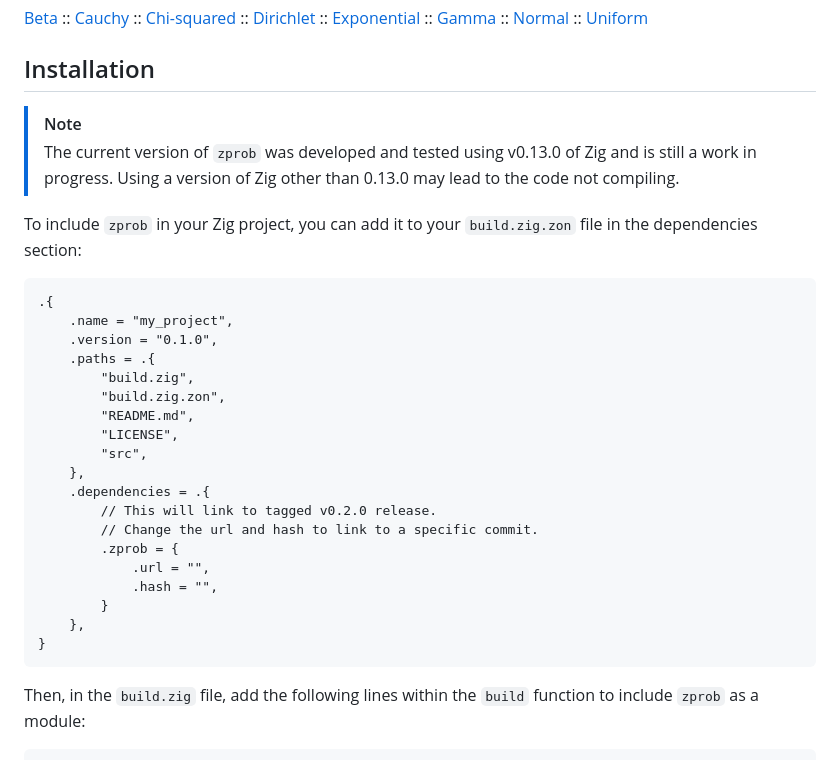
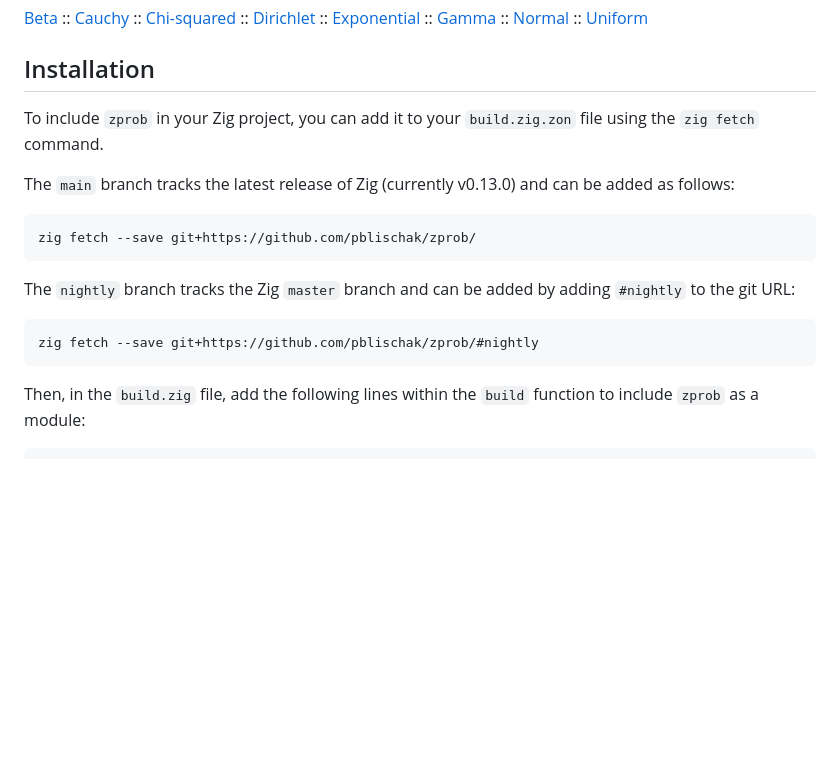
Before and after one commit to pblischak/zprob, a Markdown page: README.md, the part around the change. Drawn GitHub-style; blank space fills up the shorter version.

Commit message:
[readme] add zig fetch instructions; closes #26

````diff
--- a/README.md
+++ b/README.md
@@ -128,33 +128,21 @@ usage of `zprob` for different applications:
 
 ## Installation
 
-> [!NOTE]
-> The current version of `zprob` was developed and tested using v0.13.0 of Zig and is still a work in progress.
-> Using a version of Zig other than 0.13.0 may lead to the code not compiling.
+To include `zprob` in your Zig project, you can add it to your `build.zig.zon` file
+using the `zig fetch` command.
 
-To include `zprob` in your Zig project, you can add it to your `build.zig.zon` file in the
-dependencies section:
+The `main` branch tracks the latest release of Zig (currently v0.13.0) and can be added
+as follows:
 
-```zon
-.{
-    .name = "my_project",
-    .version = "0.1.0",
-    .paths = .{
-        "build.zig",
-        "build.zig.zon",
-        "README.md",
-        "LICENSE",
-        "src",
-    },
-    .dependencies = .{
-        // This will link to tagged v0.2.0 release.
-        // Change the url and hash to link to a specific commit.
-        .zprob = {
-            .url = "",
-            .hash = "",
-        }
-    },
-}
+```bash
+zig fetch --save git+https://github.com/pblischak/zprob/
+```
+
+The `nightly` branch tracks the Zig `master` branch and can be added by adding `#nightly` to the
+git URL:
+
+```bash
+zig fetch --save git+https://github.com/pblischak/zprob/#nightly
 ```
 
 Then, in the `build.zig` file, add the following lines within the `build` function to include
````
